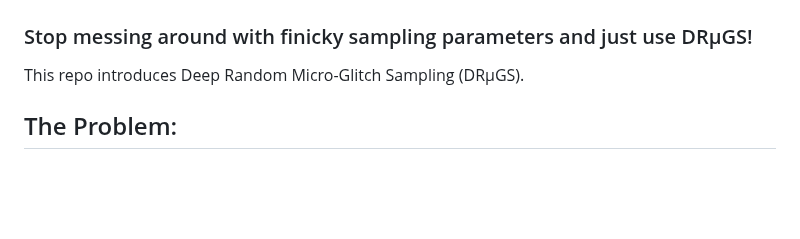
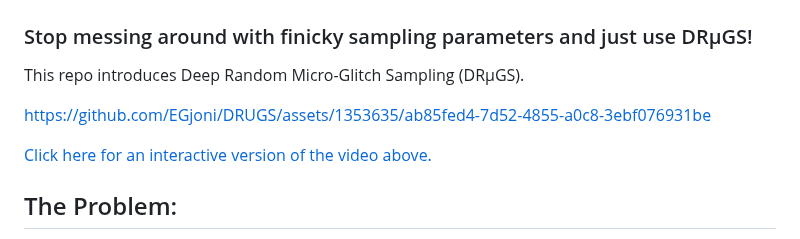
Before and after one commit to EGjoni/DRUGS, a Markdown page: README.md, the part around the change. Drawn GitHub-style; blank space fills up the shorter version.

Commit message:
Update README.md
Added a little bitty video.

```diff
--- a/README.md
+++ b/README.md
@@ -1,6 +1,13 @@
 # DRµGS
 ### Stop messing around with finicky sampling parameters and just use DRµGS!
 This repo introduces Deep Random Micro-Glitch Sampling (DRµGS).
+
+
+https://github.com/EGjoni/DRUGS/assets/1353635/ab85fed4-7d52-4855-a0c8-3ebf076931be
+
+[Click here for an interactive version of the video above.](https://egjoni.github.io/DRUGS/sample_generations/)
+
+
 
 ## The Problem:
 At a high level, the generative modeling landscape looks like first spending millions of dollars pretraining a giant model to predict the collective works of humanity, then giving those predictions to a dumb-as-rocks random number generator to kindly take into consideration in its role as the final arbiter over the multi-million dollar model's canonical output (which the model is then forced to commit to on its next prediction pass).
```
